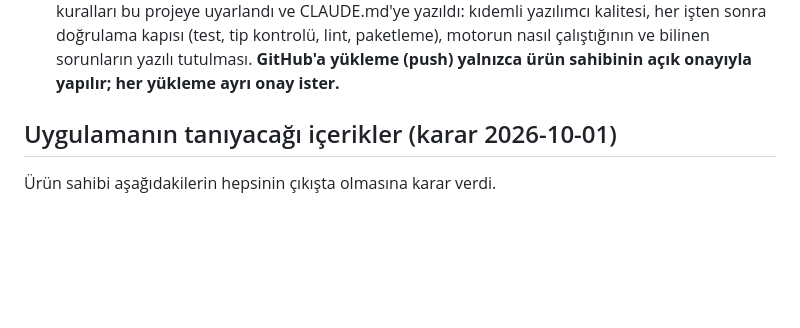
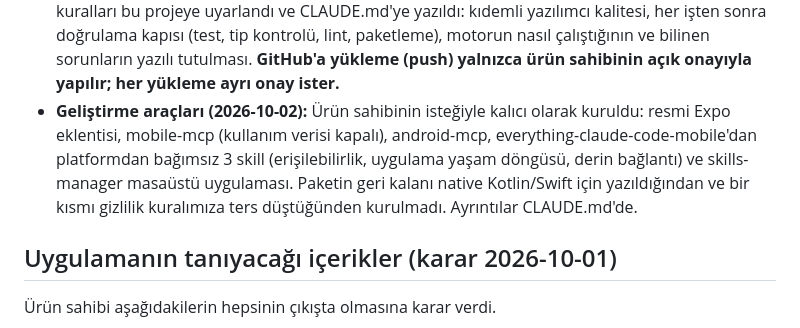
Before and after one commit to hayrigok/sonra-bakarim, a Markdown page: docs/YOL-HARITASI.md, the part around the change. GitHub-like rendering; blank space fills up the shorter version.

```diff
--- a/docs/YOL-HARITASI.md
+++ b/docs/YOL-HARITASI.md
@@ -19,6 +19,7 @@ Bu dosya projenin hafızasıdır. Her önemli karar ve adım buraya yazılır.
 - **Kod deposu:** GitHub'da özel (private) depo (https://github.com/hayrigok/sonra-bakarim). Ürün sahibinin topladığı gerçek ekran görüntüleri `ekran-goruntuleri/` klasöründe durur ve GitHub'a yüklenmez. Testlerdeki örnek metinlerde gerçek kişisel bilgi kullanılmaz (isim, IBAN, takip numarası uydurulur).
 - **Test telefonları ve hesaplar (2026-10-02):** Ürün sahibinin telefonu iPhone. Apple Developer ve Google Play hesapları sonraya bırakıldı (ürün sahibinin kararı). O zamana kadar test şöyle yapılıyor: tanıma motoru bilgisayarda otomatik testlerle; gerçek içerik `ekran-goruntuleri/` klasörüyle; iPhone'da Expo Go'daki "Tanıma denemesi" ekranıyla (ücretsiz Expo hesabı yeterli); ekran görüntüsünden okuma ve galeri taraması ise ödünç bir Android telefona kurulan deneme sürümüyle. Apple hesabı, iPhone'da gerçek okuma testinden ve TestFlight betasından önce açılacak. Google Play'in cihaz doğrulaması da ödünç Android telefonla yapılacak.
 - **Çalışma standardı (2026-10-02):** Ürün sahibinin sevgilify projesinde yerleştirdiği çalışma kuralları bu projeye uyarlandı ve CLAUDE.md'ye yazıldı: kıdemli yazılımcı kalitesi, her işten sonra doğrulama kapısı (test, tip kontrolü, lint, paketleme), motorun nasıl çalıştığının ve bilinen sorunların yazılı tutulması. **GitHub'a yükleme (push) yalnızca ürün sahibinin açık onayıyla yapılır; her yükleme ayrı onay ister.**
+- **Geliştirme araçları (2026-10-02):** Ürün sahibinin isteğiyle kalıcı olarak kuruldu: resmi Expo eklentisi, mobile-mcp (kullanım verisi kapalı), android-mcp, everything-claude-code-mobile'dan platformdan bağımsız 3 skill (erişilebilirlik, uygulama yaşam döngüsü, derin bağlantı) ve skills-manager masaüstü uygulaması. Paketin geri kalanı native Kotlin/Swift için yazıldığından ve bir kısmı gizlilik kuralımıza ters düştüğünden kurulmadı. Ayrıntılar CLAUDE.md'de.
 
 ## Uygulamanın tanıyacağı içerikler (karar 2026-10-01)
 
```
Also changed, not shown: CLAUDE.md (+14 -0 lines), docs/YAPILACAKLAR.md (+3 -0 lines).
